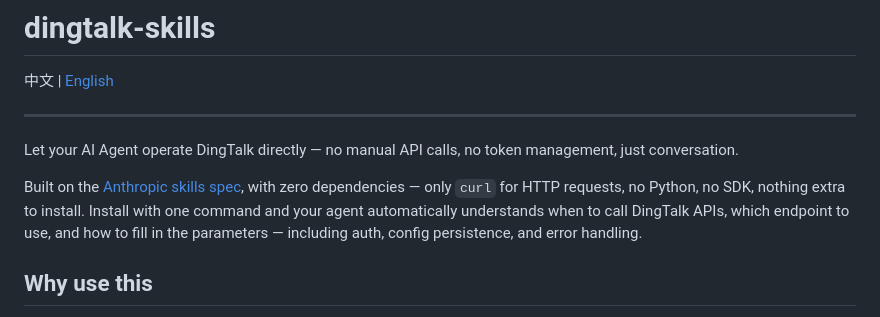
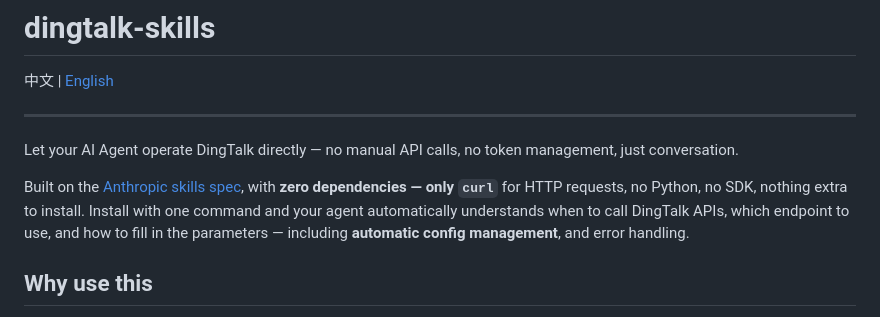
Before and after one commit to breath57/dingtalk-skills, a Markdown page: README_EN.md, the part around the change. GitHub-like rendering.

```diff
--- a/README_EN.md
+++ b/README_EN.md
@@ -6,7 +6,7 @@
 
 Let your AI Agent operate DingTalk directly — no manual API calls, no token management, just conversation.
 
-Built on the [Anthropic skills spec](https://github.com/anthropics/skills), with zero dependencies — only `curl` for HTTP requests, no Python, no SDK, nothing extra to install. Install with one command and your agent automatically understands when to call DingTalk APIs, which endpoint to use, and how to fill in the parameters — including auth, config persistence, and error handling.
+Built on the [Anthropic skills spec](https://github.com/anthropics/skills), with **zero dependencies — only `curl`** for HTTP requests, no Python, no SDK, nothing extra to install. Install with one command and your agent automatically understands when to call DingTalk APIs, which endpoint to use, and how to fill in the parameters — including **automatic config management**, and error handling.
 
 ## Why use this
 
```
Also changed, not shown: README.md (+1 -1 lines).
